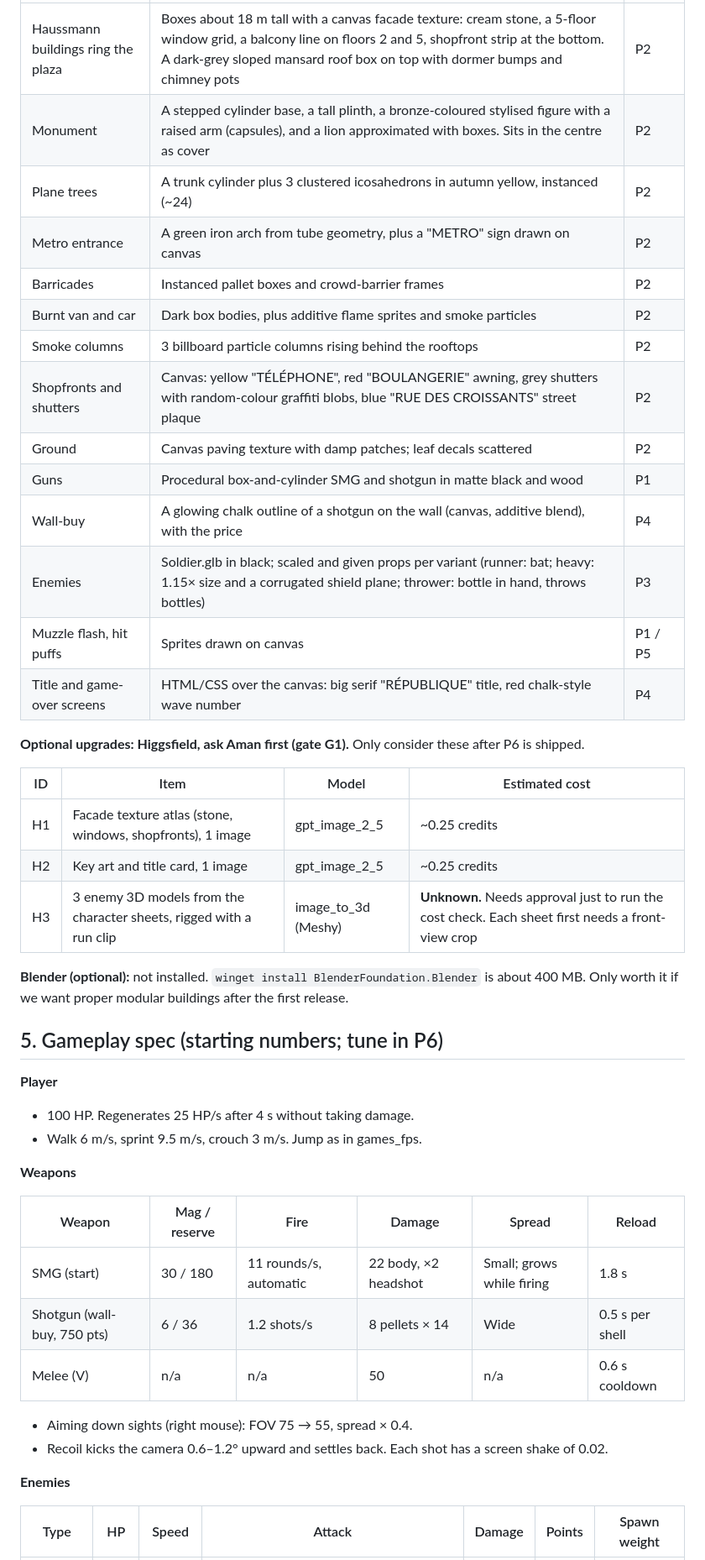
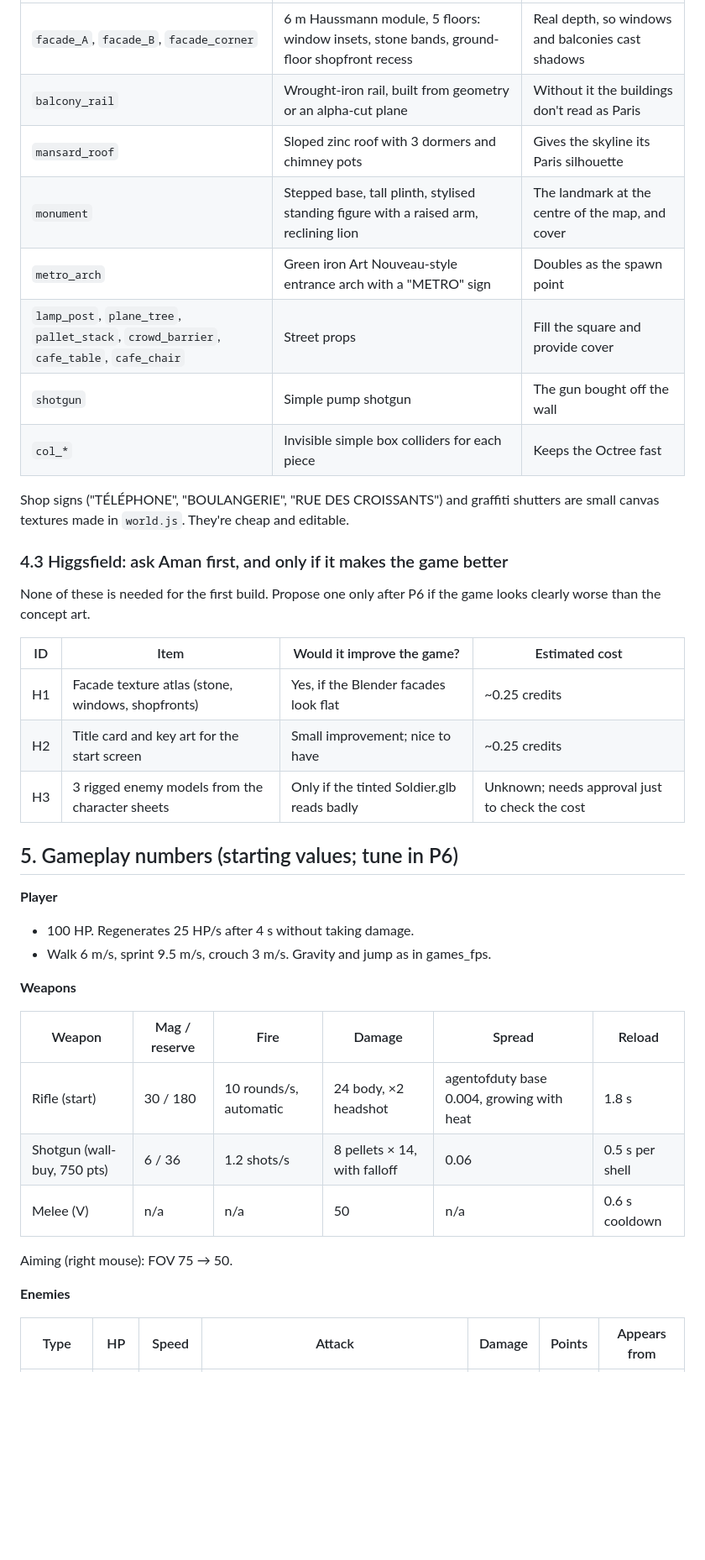
Before and after one commit to aman123451qw/paris-zombies, a Markdown page: plans/README.md, the part around one of its changes. Shown at 84% size. Drawn GitHub-style; blank space fills up the shorter version.

```diff
--- a/plans/README.md
+++ b/plans/README.md
@@ -76,47 +100,42 @@ paris-zombies/
 |---|---|---|
-| Haussmann buildings ring the plaza | Boxes about 18 m tall with a canvas facade texture: cream stone, a 5-floor window grid, a balcony line on floors 2 and 5, shopfront strip at the bottom. A dark-grey sloped mansard roof box on top with dormer bumps and chimney pots | P2 |
-| Monument | A stepped cylinder base, a tall plinth, a bronze-coloured stylised figure with a raised arm (capsules), and a lion approximated with boxes. Sits in the centre as cover | P2 |
-| Plane trees | A trunk cylinder plus 3 clustered icosahedrons in autumn yellow, instanced (~24) | P2 |
-| Metro entrance | A green iron arch from tube geometry, plus a "METRO" sign drawn on canvas | P2 |
-| Barricades | Instanced pallet boxes and crowd-barrier frames | P2 |
-| Burnt van and car | Dark box bodies, plus additive flame sprites and smoke particles | P2 |
-| Smoke columns | 3 billboard particle columns rising behind the rooftops | P2 |
-| Shopfronts and shutters | Canvas: yellow "TÉLÉPHONE", red "BOULANGERIE" awning, grey shutters with random-colour graffiti blobs, blue "RUE DES CROISSANTS" street plaque | P2 |
-| Ground | Canvas paving texture with damp patches; leaf decals scattered | P2 |
-| Guns | Procedural box-and-cylinder SMG and shotgun in matte black and wood | P1 |
-| Wall-buy | A glowing chalk outline of a shotgun on the wall (canvas, additive blend), with the price | P4 |
-| Enemies | Soldier.glb in black; scaled and given props per variant (runner: bat; heavy: 1.15× size and a corrugated shield plane; thrower: bottle in hand, throws bottles) | P3 |
-| Muzzle flash, hit puffs | Sprites drawn on canvas | P1 / P5 |
-| Title and game-over screens | HTML/CSS over the canvas: big serif "RÉPUBLIQUE" title, red chalk-style wave number | P4 |
+| `facade_A`, `facade_B`, `facade_corner` | 6 m Haussmann module, 5 floors: window insets, stone bands, ground-floor shopfront recess | Real depth, so windows and balconies cast shadows |
+| `balcony_rail` | Wrought-iron rail, built from geometry or an alpha-cut plane | Without it the buildings don't read as Paris |
+| `mansard_roof` | Sloped zinc roof with 3 dormers and chimney pots | Gives the skyline its Paris silhouette |
+| `monument` | Stepped base, tall plinth, stylised standing figure with a raised arm, reclining lion | The landmark at the centre of the map, and cover |
+| `metro_arch` | Green iron Art Nouveau-style entrance arch with a "METRO" sign | Doubles as the spawn point |
+| `lamp_post`, `plane_tree`, `pallet_stack`, `crowd_barrier`, `cafe_table`, `cafe_chair` | Street props | Fill the square and provide cover |
+| `shotgun` | Simple pump shotgun | The gun bought off the wall |
+| `col_*` | Invisible simple box colliders for each piece | Keeps the Octree fast |
 
-**Optional upgrades: Higgsfield, ask Aman first (gate G1).** Only consider these after P6 is shipped.
+Shop signs ("TÉLÉPHONE", "BOULANGERIE", "RUE DES CROISSANTS") and graffiti shutters are small canvas textures made in `world.js`. They're cheap and editable.
 
-| ID | Item | Model | Estimated cost |
+### 4.3 Higgsfield: ask Aman first, and only if it makes the game better
+
+None of these is needed for the first build. Propose one only after P6 if the game looks clearly worse than the concept art.
+
+| ID | Item | Would it improve the game? | Estimated cost |
 |---|---|---|---|
-| H1 | Facade texture atlas (stone, windows, shopfronts), 1 image | gpt_image_2_5 | ~0.25 credits |
-| H2 | Key art and title card, 1 image | gpt_image_2_5 | ~0.25 credits |
-| H3 | 3 enemy 3D models from the character sheets, rigged with a run clip | image_to_3d (Meshy) | **Unknown.** Needs approval just to run the cost check. Each sheet first needs a front-view crop |
+| H1 | Facade texture atlas (stone, windows, shopfronts) | Yes, if the Blender facades look flat | ~0.25 credits |
+| H2 | Title card and key art for the start screen | Small improvement; nice to have | ~0.25 credits |
+| H3 | 3 rigged enemy models from the character sheets | Only if the tinted Soldier.glb reads badly | Unknown; needs approval just to check the cost |
 
-**Blender (optional):** not installed. `winget install BlenderFoundation.Blender` is about 400 MB. Only worth it if we want proper modular buildings after the first release.
-
-## 5. Gameplay spec (starting numbers; tune in P6)
+## 5. Gameplay numbers (starting values; tune in P6)
 
 **Player**
 - 100 HP. Regenerates 25 HP/s after 4 s without taking damage.
-- Walk 6 m/s, sprint 9.5 m/s, crouch 3 m/s. Jump as in games_fps.
+- Walk 6 m/s, sprint 9.5 m/s, crouch 3 m/s. Gravity and jump as in games_fps.
 
 **Weapons**
 
 | Weapon | Mag / reserve | Fire | Damage | Spread | Reload |
 |---|---|---|---|---|---|
-| SMG (start) | 30 / 180 | 11 rounds/s, automatic | 22 body, ×2 headshot | Small; grows while firing | 1.8 s |
-| Shotgun (wall-buy, 750 pts) | 6 / 36 | 1.2 shots/s | 8 pellets × 14 | Wide | 0.5 s per shell |
+| Rifle (start) | 30 / 180 | 10 rounds/s, automatic | 24 body, ×2 headshot | agentofduty base 0.004, growing with heat | 1.8 s |
+| Shotgun (wall-buy, 750 pts) | 6 / 36 | 1.2 shots/s | 8 pellets × 14, with falloff | 0.06 | 0.5 s per shell |
 | Melee (V) | n/a | n/a | 50 | n/a | 0.6 s cooldown |
 
-- Aiming down sights (right mouse): FOV 75 → 55, spread × 0.4.
-- Recoil kicks the camera 0.6–1.2° upward and settles back. Each shot has a screen shake of 0.02.
+Aiming (right mouse): FOV 75 → 50.
 
 **Enemies**
 
-| Type | HP | Speed | Attack | Damage | Points | Spawn weight |
+| Type | HP | Speed | Attack | Damage | Points | Appears from |
 |---|---|---|---|---|---|---|
```
Also changed, not shown: other parts of plans/README.md (+109 -98 lines).
